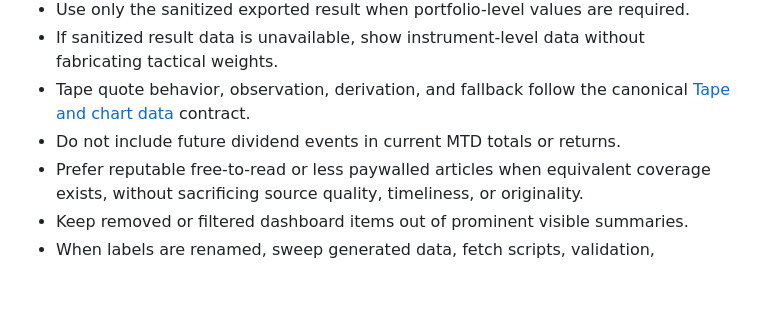
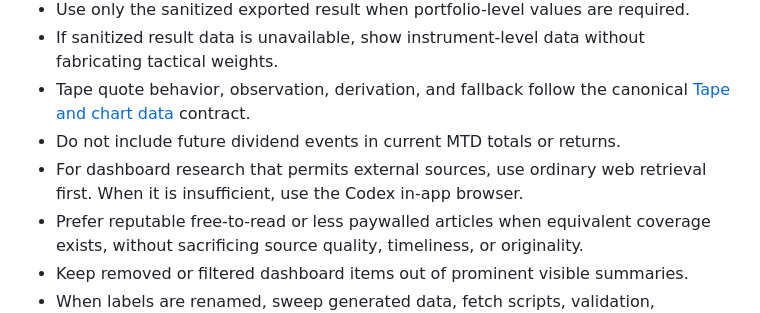
Before and after one commit to SDupuie/daily-financial-dashboard, a Markdown page: AGENTS.md, the part around the change. Rendered like a GitHub page; blank space fills up the shorter version.

Commit message:
Document dashboard research source order

```diff
--- a/AGENTS.md
+++ b/AGENTS.md
@@ -86,6 +86,7 @@ Read only the routed files or README sections needed for the current task:
 - If sanitized result data is unavailable, show instrument-level data without fabricating tactical weights.
 - Tape quote behavior, observation, derivation, and fallback follow the canonical [Tape and chart data](docs/reference.md#tape-and-chart-data) contract.
 - Do not include future dividend events in current MTD totals or returns.
+- For dashboard research that permits external sources, use ordinary web retrieval first. When it is insufficient, use the Codex in-app browser.
 - Prefer reputable free-to-read or less paywalled articles when equivalent coverage exists, without sacrificing source quality, timeliness, or originality.
 - Keep removed or filtered dashboard items out of prominent visible summaries.
 - When labels are renamed, sweep generated data, fetch scripts, validation, mockups, and visible UI strings for stale wording.
```
